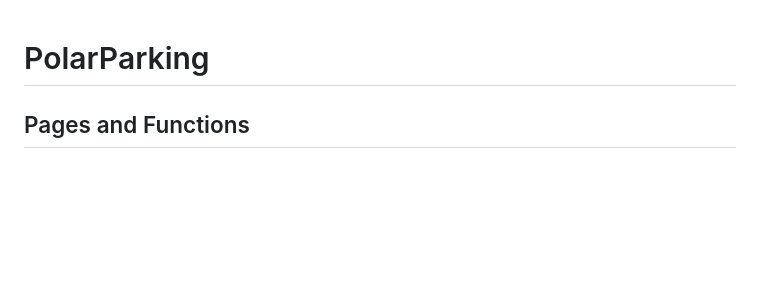
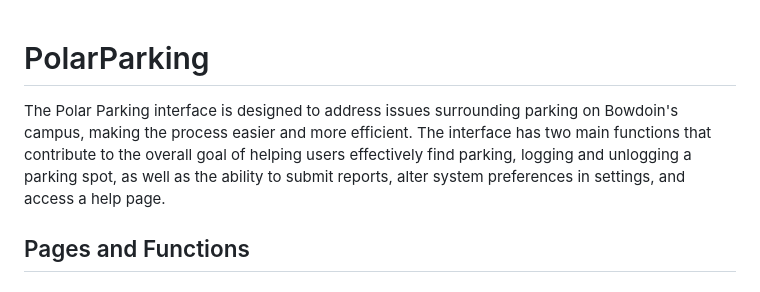
Before and after one commit to andreaditeodoro/PolarParking, a Markdown page: README.md, the part around the change. GitHub-like rendering; blank space fills up the shorter version.

```diff
--- a/README.md
+++ b/README.md
@@ -1,4 +1,5 @@
 # PolarParking
+The Polar Parking interface is designed to address issues surrounding parking on Bowdoin's campus, making the process easier and more efficient. The interface has two main functions that contribute to the overall goal of helping users effectively find parking, logging and unlogging a parking spot, as well as the ability to submit reports, alter system preferences in settings, and access a help page.
 ## Pages and Functions
 ### Homepage
 The index.html page is our homepage. This is the same with all the other pages but there exists a navigation bar where the user can navigating to navsettings.html, report.html, navhelp.html, and back to the homescreen. On this homepage, along with the map, logo, tagline, and title, the user can begin the function of logging or unlogging a spot.
```
